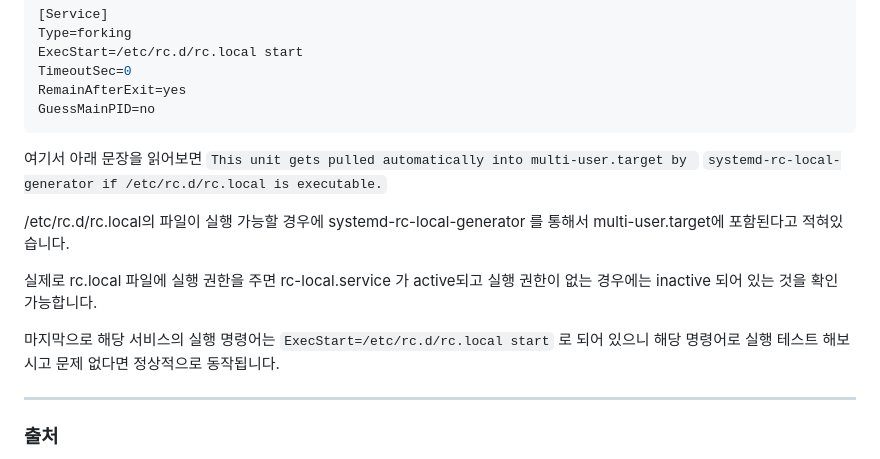
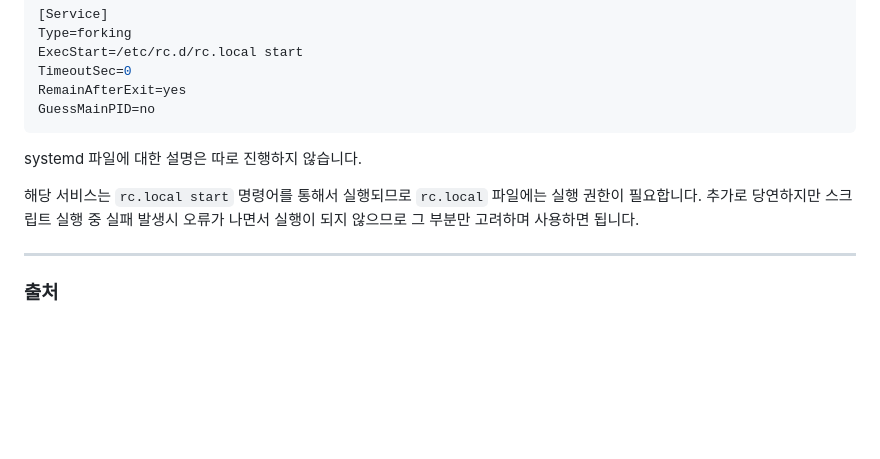
Before and after one commit to code-ajh/code-ajh.github.io, a Markdown page: content/기록/post3.md, the part around the change. GitHub-like rendering; blank space fills up the shorter version.

Commit message:
Quartz sync: Aug 11, 2024, 11:45 PM

````diff
--- a/content/기록/post3.md
+++ b/content/기록/post3.md
@@ -81,17 +81,9 @@ TimeoutSec=0
 RemainAfterExit=yes
 GuessMainPID=no
 ```
+systemd 파일에 대한 설명은 따로 진행하지 않습니다.
 
-여기서 아래 문장을 읽어보면
-`This unit gets pulled automatically into multi-user.target by `
-`systemd-rc-local-generator if /etc/rc.d/rc.local is executable.`
-
-/etc/rc.d/rc.local의 파일이 실행 가능할 경우에 systemd-rc-local-generator 를 통해서 multi-user.target에 포함된다고 적혀있습니다.
-
-실제로 rc.local 파일에 실행 권한을 주면 rc-local.service 가 active되고 실행 권한이 없는 경우에는 inactive 되어 있는 것을 확인 가능합니다.
-
-마지막으로 해당 서비스의 실행 명령어는 `ExecStart=/etc/rc.d/rc.local start` 로 되어 있으니 해당 명령어로 실행 테스트 해보시고 문제 없다면 정상적으로 동작됩니다.
-
+해당 서비스는 `rc.local start` 명령어를 통해서 실행되므로 `rc.local` 파일에는 실행 권한이 필요합니다. 추가로 당연하지만 스크립트 실행 중 실패 발생시 오류가 나면서 실행이 되지 않으므로 그 부분만 고려하며 사용하면 됩니다.
 
 ---
 ### 출처
````
